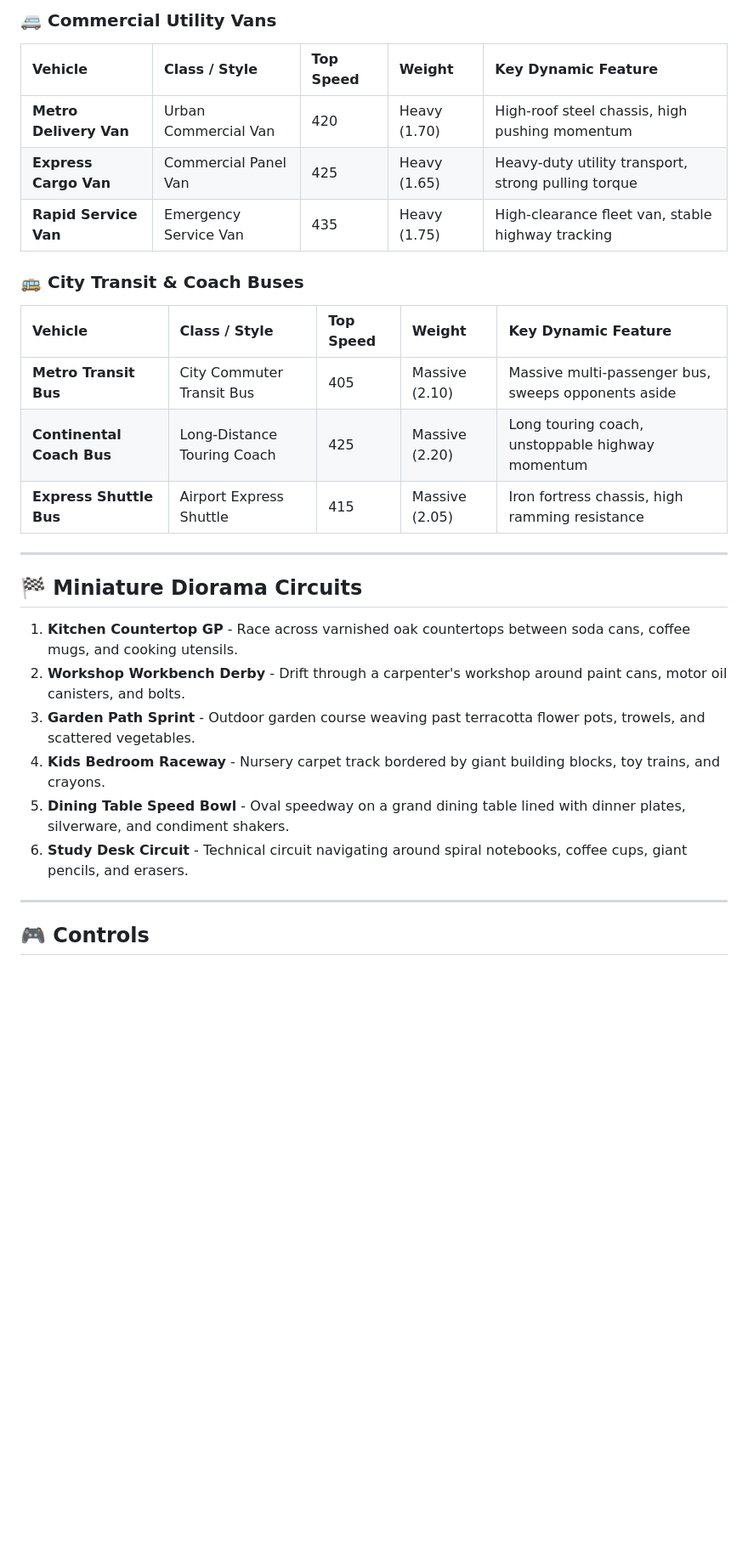
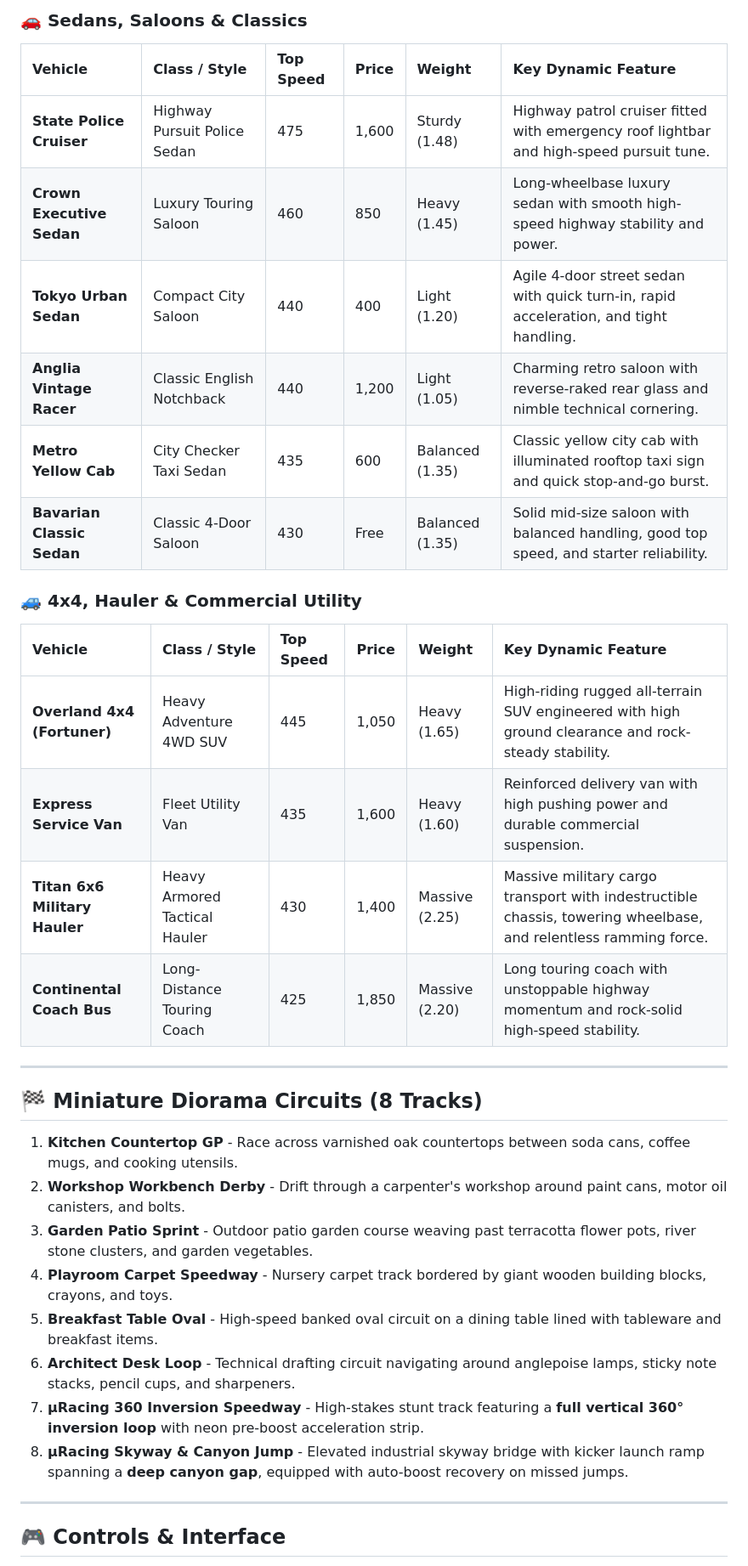
Before and after one commit to mvaisakh/uRacing, a Markdown page: README.md, the part around one of its changes. Shown at 85% size. GitHub-like rendering; blank space fills up the shorter version.

Commit message:
docs: update README with full 16-vehicle roster, 8 diorama tracks, and engine features

```diff
--- a/README.md
+++ b/README.md
@@ -30,30 +26,36 @@ All vehicles are built from authentic low-poly 3D models with unique dimensions,
 
-### 🚐 Commercial Utility Vans
-| Vehicle | Class / Style | Top Speed | Weight | Key Dynamic Feature |
-| :--- | :--- | :--- | :--- | :--- |
-| **Metro Delivery Van** | Urban Commercial Van | 420 | Heavy (1.70) | High-roof steel chassis, high pushing momentum |
-| **Express Cargo Van** | Commercial Panel Van | 425 | Heavy (1.65) | Heavy-duty utility transport, strong pulling torque |
-| **Rapid Service Van** | Emergency Service Van | 435 | Heavy (1.75) | High-clearance fleet van, stable highway tracking |
+### 🚗 Sedans, Saloons & Classics
+| Vehicle | Class / Style | Top Speed | Price | Weight | Key Dynamic Feature |
+| :--- | :--- | :--- | :--- | :--- | :--- |
+| **State Police Cruiser** | Highway Pursuit Police Sedan | 475 | 1,600 | Sturdy (1.48) | Highway patrol cruiser fitted with emergency roof lightbar and high-speed pursuit tune. |
+| **Crown Executive Sedan** | Luxury Touring Saloon | 460 | 850 | Heavy (1.45) | Long-wheelbase luxury sedan with smooth high-speed highway stability and power. |
+| **Tokyo Urban Sedan** | Compact City Saloon | 440 | 400 | Light (1.20) | Agile 4-door street sedan with quick turn-in, rapid acceleration, and tight handling. |
+| **Anglia Vintage Racer** | Classic English Notchback | 440 | 1,200 | Light (1.05) | Charming retro saloon with reverse-raked rear glass and nimble technical cornering. |
+| **Metro Yellow Cab** | City Checker Taxi Sedan | 435 | 600 | Balanced (1.35) | Classic yellow city cab with illuminated rooftop taxi sign and quick stop-and-go burst. |
+| **Bavarian Classic Sedan** | Classic 4-Door Saloon | 430 | Free | Balanced (1.35) | Solid mid-size saloon with balanced handling, good top speed, and starter reliability. |
 
-### 🚌 City Transit & Coach Buses
-| Vehicle | Class / Style | Top Speed | Weight | Key Dynamic Feature |
-| :--- | :--- | :--- | :--- | :--- |
-| **Metro Transit Bus** | City Commuter Transit Bus | 405 | Massive (2.10) | Massive multi-passenger bus, sweeps opponents aside |
-| **Continental Coach Bus** | Long-Distance Touring Coach | 425 | Massive (2.20) | Long touring coach, unstoppable highway momentum |
-| **Express Shuttle Bus** | Airport Express Shuttle | 415 | Massive (2.05) | Iron fortress chassis, high ramming resistance |
+### 🚙 4x4, Hauler & Commercial Utility
+| Vehicle | Class / Style | Top Speed | Price | Weight | Key Dynamic Feature |
+| :--- | :--- | :--- | :--- | :--- | :--- |
+| **Overland 4x4 (Fortuner)** | Heavy Adventure 4WD SUV | 445 | 1,050 | Heavy (1.65) | High-riding rugged all-terrain SUV engineered with high ground clearance and rock-steady stability. |
+| **Express Service Van** | Fleet Utility Van | 435 | 1,600 | Heavy (1.60) | Reinforced delivery van with high pushing power and durable commercial suspension. |
+| **Titan 6x6 Military Hauler** | Heavy Armored Tactical Hauler | 430 | 1,400 | Massive (2.25) | Massive military cargo transport with indestructible chassis, towering wheelbase, and relentless ramming force. |
+| **Continental Coach Bus** | Long-Distance Touring Coach | 425 | 1,850 | Massive (2.20) | Long touring coach with unstoppable highway momentum and rock-solid high-speed stability. |
 
 ---
 
-## 🏁 Miniature Diorama Circuits
+## 🏁 Miniature Diorama Circuits (8 Tracks)
 
 1. **Kitchen Countertop GP** - Race across varnished oak countertops between soda cans, coffee mugs, and cooking utensils.
 2. **Workshop Workbench Derby** - Drift through a carpenter's workshop around paint cans, motor oil canisters, and bolts.
-3. **Garden Path Sprint** - Outdoor garden course weaving past terracotta flower pots, trowels, and scattered vegetables.
-4. **Kids Bedroom Raceway** - Nursery carpet track bordered by giant building blocks, toy trains, and crayons.
-5. **Dining Table Speed Bowl** - Oval speedway on a grand dining table lined with dinner plates, silverware, and condiment shakers.
-6. **Study Desk Circuit** - Technical circuit navigating around spiral notebooks, coffee cups, giant pencils, and erasers.
+3. **Garden Patio Sprint** - Outdoor patio garden course weaving past terracotta flower pots, river stone clusters, and garden vegetables.
+4. **Playroom Carpet Speedway** - Nursery carpet track bordered by giant wooden building blocks, crayons, and toys.
+5. **Breakfast Table Oval** - High-speed banked oval circuit on a dining table lined with tableware and breakfast items.
+6. **Architect Desk Loop** - Technical drafting circuit navigating around anglepoise lamps, sticky note stacks, pencil cups, and sharpeners.
+7. **μRacing 360 Inversion Speedway** - High-stakes stunt track featuring a **full vertical 360° inversion loop** with neon pre-boost acceleration strip.
+8. **μRacing Skyway & Canyon Jump** - Elevated industrial skyway bridge with kicker launch ramp spanning a **deep canyon gap**, equipped with auto-boost recovery on missed jumps.
 
 ---
 
-## 🎮 Controls
+## 🎮 Controls & Interface
 
```
Also changed, not shown: other parts of README.md (+27 -24 lines).
